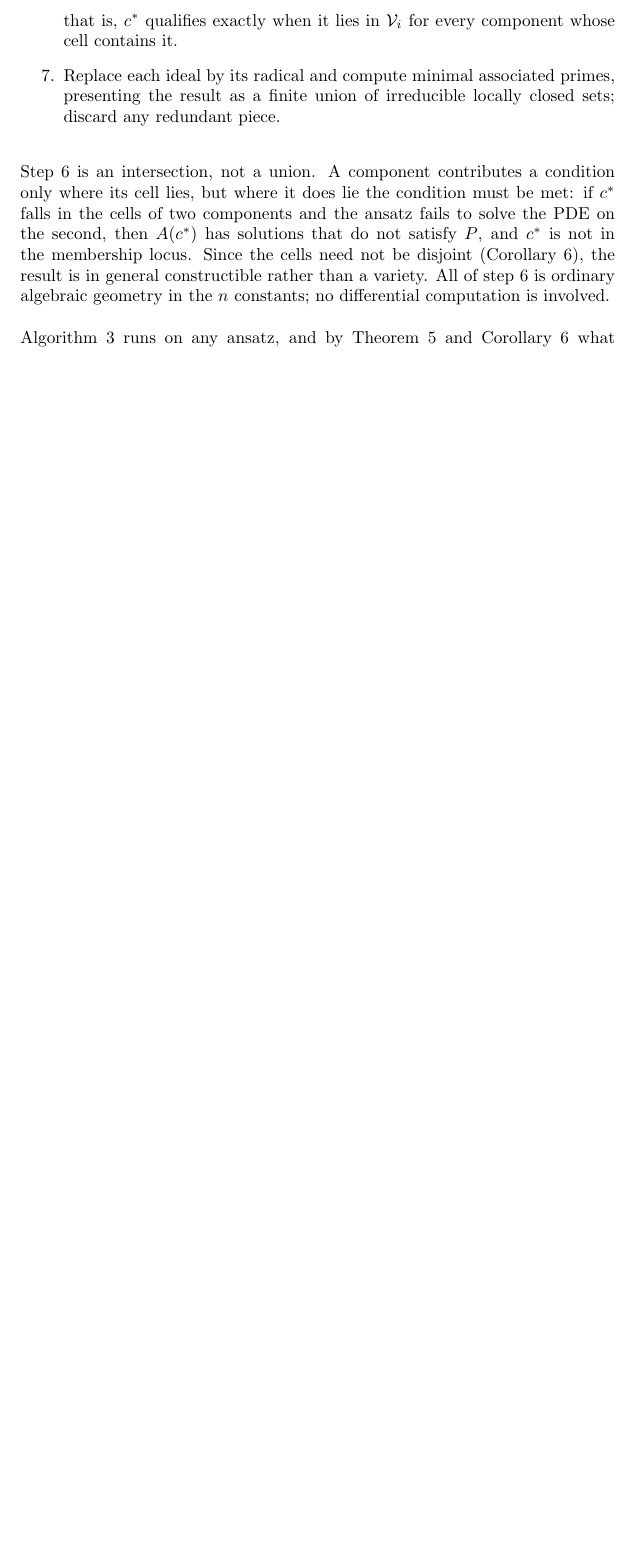
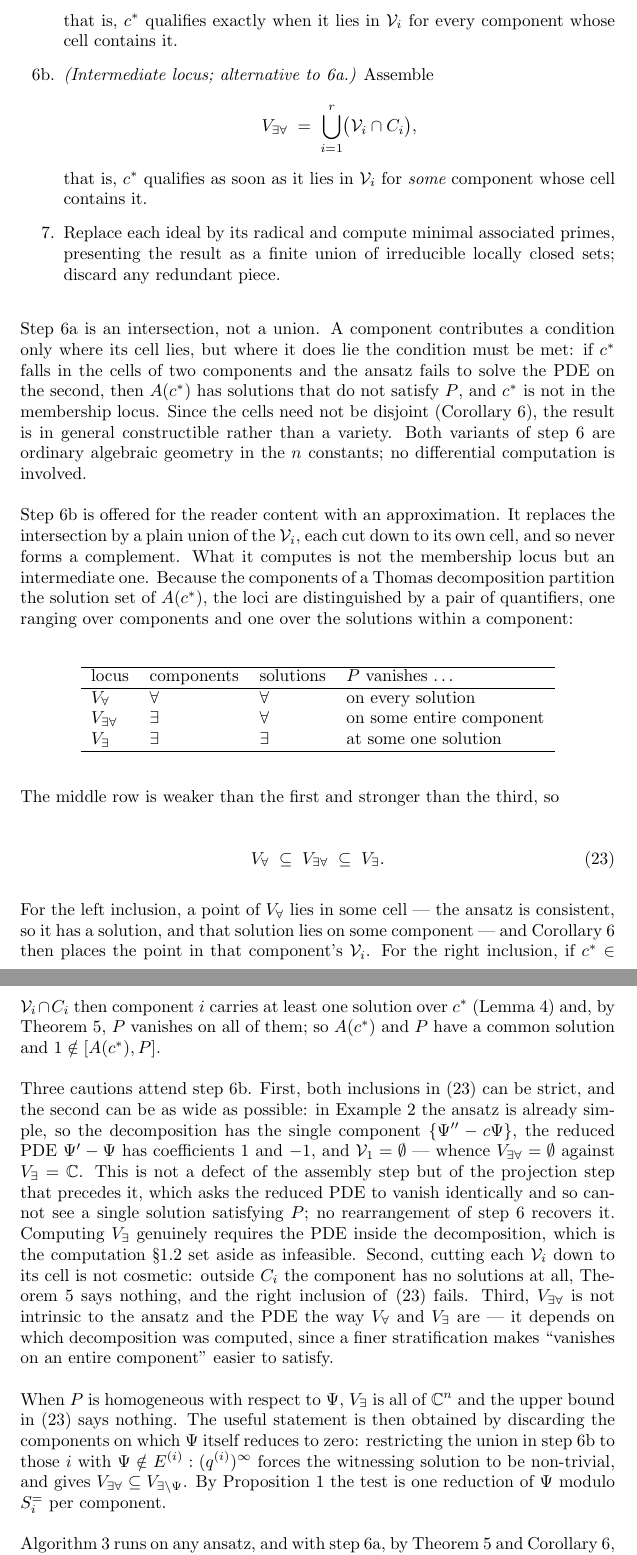
Before and after one commit to BrentBaccala/NewMethod, a LaTeX paper (NewMethod.tex): part of page 14 of 44 before the commit and two parts of pages 14 and 15 of 45 after it, the two joined at a grey line, cut so that both start at the same text, the shorter picture padded with empty space. Compiled offline with pdfLaTeX.

Commit message:
NewMethod: split the assembly step into 6a (membership) and 6b (intermediate)
Algorithm 3's step 6 now offers two variants. 6a is the existing
intersection, which returns the membership locus exactly. 6b is the
simpler union of the per-component varieties cut down to their cells,
returning an intermediate locus V_{exists-forall} with

    V_forall  subseteq  V_{exists-forall}  subseteq  V_exists.

The descriptive text after the algorithm adds a quantifier table
distinguishing the three loci (over components x over solutions within a
component), the two containment arguments, and three cautions: the
containments can be strict and the upper one maximally so (the paper's
own three-loci example gives the empty set against all of C); cutting
each V_i to its cell is required for the upper containment; and the
intermediate locus, unlike the other two, depends on which decomposition
was computed. A closing remark notes that in the Psi-homogeneous case,
where V_exists is everything, restricting the union to components on
which Psi does not reduce to zero lands inside V_{exists-without-Psi}.

Labelled the three-loci example for reference. Builds clean at 45 pages.
AI-CONTRIBUTIONS updated.

Co-Authored-By: Claude Opus 5 (1M context) <noreply@anthropic.com>
Claude-Session: https://claude.ai/code/session_0141TupTGXsdQHHUWoR2RgHi

```diff
--- a/NewMethod.tex
+++ b/NewMethod.tex
@@ -869,23 +871,98 @@ V_\forall \;=\; \bigcap_{i=1}^{r} \bigl( \mathcal{V}_i \cup (\mathbb{C}^n \setmi
 that is, $c^*$ qualifies exactly when it lies in $\mathcal{V}_i$ for every
 component whose cell contains it.
 
-\item Replace each ideal by its radical and compute minimal associated primes,
+\item[6b.] {\it (Intermediate locus; alternative to 6a.)}  Assemble
+%
+\[
+V_{\exists\forall} \;=\; \bigcup_{i=1}^{r} \bigl( \mathcal{V}_i \cap C_i \bigr),
+\]
+%
+that is, $c^*$ qualifies as soon as it lies in $\mathcal{V}_i$ for {\it some}
+component whose cell contains it.
+
+\item[7.] Replace each ideal by its radical and compute minimal associated primes,
 presenting the result as a finite union of irreducible locally closed sets;
 discard any redundant piece.
 \end{enumerate}
 \end{algorithm}
 
-Step~6 is an intersection, not a union.  A component contributes a condition
+Step~6a is an intersection, not a union.  A component contributes a condition
 only where its cell lies, but where it does lie the condition must be met: if
 $c^*$ falls in the cells of two components and the ansatz fails to solve the PDE
 on the second, then $A(c^*)$ has solutions that do not satisfy $P$, and $c^*$ is
 not in the membership locus.  Since the cells need not be disjoint
 (Corollary~\ref{cor:assembly}), the result is in general constructible rather
-than a variety.  All of step~6 is ordinary algebraic geometry in the $n$
-constants; no differential computation is involved.
-
-Algorithm~\ref{alg:core} runs on any ansatz, and by
-Theorem~\ref{thm:completeness} and Corollary~\ref{cor:assembly} what it returns
+than a variety.  Both variants of step~6 are ordinary algebraic geometry in the
+$n$ constants; no differential computation is involved.
+
+Step~6b is offered for the reader content with an approximation.  It replaces
+the intersection by a plain union of the $\mathcal{V}_i$, each cut down to its
+own cell, and so never forms a complement.  What it computes is not the
+membership locus but an intermediate one.  Because the components of a Thomas
+decomposition partition the solution set of $A(c^*)$, the loci are distinguished
+by a pair of quantifiers, one ranging over components and one over the solutions
+within a component:
+
+\begin{center}
+\begin{tabular}{llll}
+\hline
+locus & components & solutions & $P$ vanishes \ldots \\
+\hline
+$V_\forall$          & $\forall$ & $\forall$ & on every solution \\
+$V_{\exists\forall}$ & $\exists$ & $\forall$ & on some entire component \\
+$V_\exists$          & $\exists$ & $\exists$ & at some one solution \\
+\hline
+\end{tabular}
+\end{center}
+
+\noindent
+The middle row is weaker than the first and stronger than the third, so
+
+\begin{equation}
+\label{eq:intermediate-sandwich}
+V_\forall \;\subseteq\; V_{\exists\forall} \;\subseteq\; V_\exists .
+\end{equation}
+
+For the left inclusion, a point of $V_\forall$ lies in some cell --- the ansatz
+is consistent, so it has a solution, and that solution lies on some component
+--- and Corollary~\ref{cor:assembly} then places the point in that component's
+$\mathcal{V}_i$.  For the right inclusion, if $c^* \in \mathcal{V}_i \cap C_i$
+then component~$i$ carries at least one solution over $c^*$
+(Lemma~\ref{lem:specialization}) and, by Theorem~\ref{thm:completeness}, $P$
+vanishes on all of them; so $A(c^*)$ and $P$ have a common solution and
+$1 \notin [A(c^*), P]$.
+
+Three cautions attend step~6b.  First, both inclusions in
+\eqref{eq:intermediate-sandwich} can be strict, and the second can be as wide as
+possible: in Example~\ref{ex:three-loci} the ansatz is already simple, so the
+decomposition has the single component $\{\Psi'' - c\Psi\}$, the reduced PDE
+$\Psi' - \Psi$ has coefficients $1$ and $-1$, and $\mathcal{V}_1 = \emptyset$ ---
+whence $V_{\exists\forall} = \emptyset$ against $V_\exists = \mathbb{C}$.  This
+is not a defect of the assembly step but of the projection step that precedes
+it, which asks the reduced PDE to vanish identically and so cannot see a single
+solution satisfying $P$; no rearrangement of step~6 recovers it.  Computing
+$V_\exists$ genuinely requires the PDE inside the decomposition, which is the
+computation \S\ref{sec:constant-loci} set aside as infeasible.  Second, cutting
+each $\mathcal{V}_i$ down to its cell is not cosmetic: outside $C_i$ the
+component has no solutions at all, Theorem~\ref{thm:completeness} says nothing,
+and the right inclusion of \eqref{eq:intermediate-sandwich} fails.  Third,
+$V_{\exists\forall}$ is not intrinsic to the ansatz and the PDE the way
+$V_\forall$ and $V_\exists$ are --- it depends on which decomposition was
+computed, since a finer stratification makes ``vanishes on an entire component''
+easier to satisfy.
+
+When $P$ is homogeneous with respect to $\Psi$, $V_\exists$ is all of
+$\mathbb{C}^n$ and the upper bound in \eqref{eq:intermediate-sandwich} says
+nothing.  The useful statement is then obtained by discarding the components on
+which $\Psi$ itself reduces to zero: restricting the union in step~6b to those
+$i$ with $\Psi \notin E^{(i)} : (q^{(i)})^\infty$ forces the witnessing solution
+to be non-trivial, and gives
+$V_{\exists\forall} \subseteq V_{\exists\backslash\Psi}$.  By
+Proposition~\ref{prop:simple-membership} the test is one reduction of $\Psi$ modulo
+$S^=_i$ per component.
+
+Algorithm~\ref{alg:core} runs on any ansatz, and with step~6a, by
+Theorem~\ref{thm:completeness} and Corollary~\ref{cor:assembly}, what it returns
 is exactly the membership locus --- neither missing valid choices of constants
 nor admitting spurious ones.  The next section proves this.
 
```
Also changed, not shown: AI-CONTRIBUTIONS.md (+13 -0 lines), NewMethod.tex (10 more changed lines).
